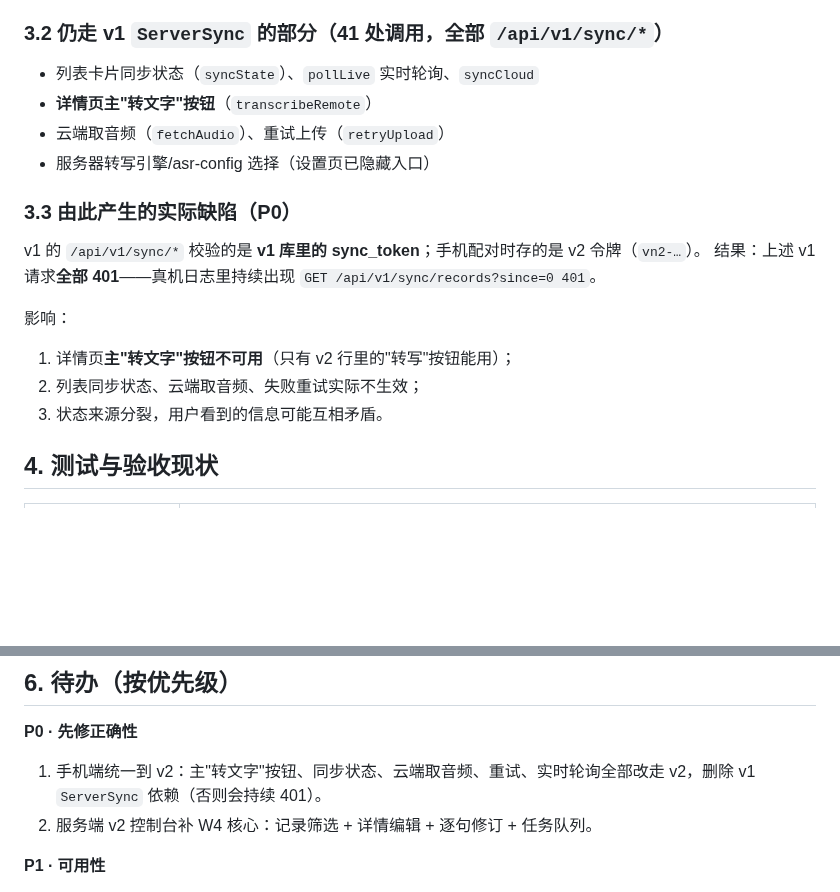
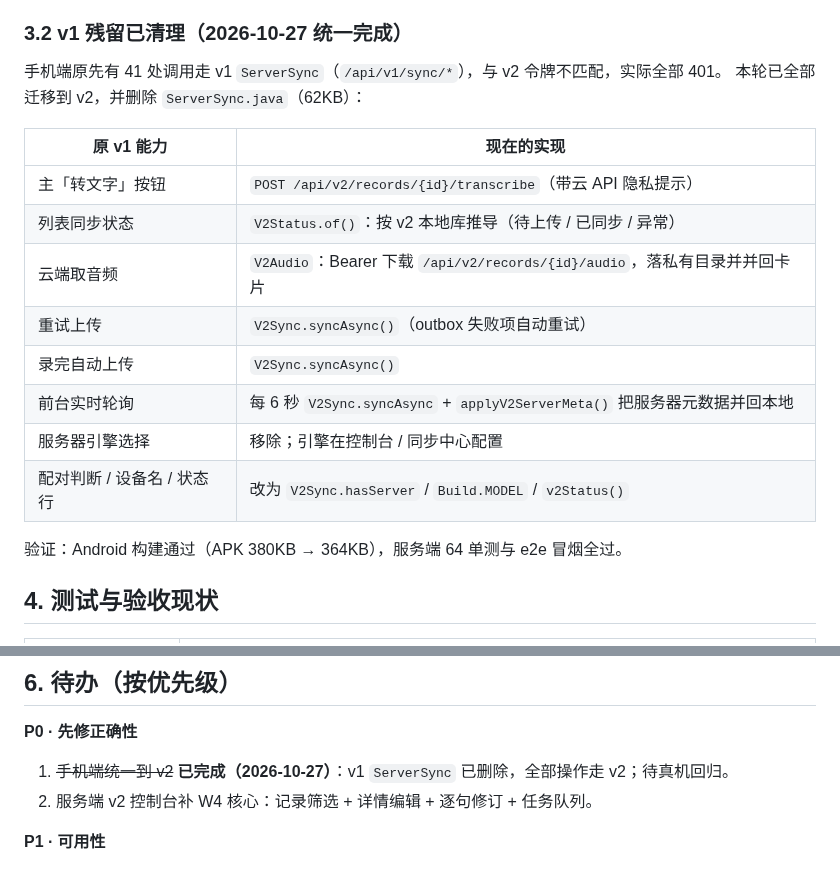
Before and after one commit to youli42/voxnote, a Markdown page: docs/总览/现状总览.md, 2 parts joined by grey strips. Rendered like a GitHub page; blank space fills up the shorter version.

```diff
--- a/docs/总览/现状总览.md
+++ b/docs/总览/现状总览.md
@@ -46,23 +46,23 @@
 - 详情页：v2 转写按钮、v2 生效稿显示、导出 md/srt、波形播放、自动连播
 - 设置页：状态/扫码配对/同步中心/立即同步/测试连接 均走 v2
 
-### 3.2 仍走 v1 `ServerSync` 的部分（41 处调用，全部 `/api/v1/sync/*`）
+### 3.2 v1 残留已清理（2026-10-27 统一完成）
 
-- 列表卡片同步状态（`syncState`）、`pollLive` 实时轮询、`syncCloud`
-- **详情页主"转文字"按钮**（`transcribeRemote`）
-- 云端取音频（`fetchAudio`）、重试上传（`retryUpload`）
-- 服务器转写引擎/asr-config 选择（设置页已隐藏入口）
+手机端原先有 41 处调用走 v1 `ServerSync`（`/api/v1/sync/*`），与 v2 令牌不匹配，实际全部 401。
+本轮已全部迁移到 v2，并删除 `ServerSync.java`（62KB）：
 
-### 3.3 由此产生的实际缺陷（P0）
+| 原 v1 能力 | 现在的实现 |
+| --- | --- |
+| 主「转文字」按钮 | `POST /api/v2/records/{id}/transcribe`（带云 API 隐私提示） |
+| 列表同步状态 | `V2Status.of()`：按 v2 本地库推导（待上传 / 已同步 / 异常） |
+| 云端取音频 | `V2Audio`：Bearer 下载 `/api/v2/records/{id}/audio`，落私有目录并并回卡片 |
+| 重试上传 | `V2Sync.syncAsync()`（outbox 失败项自动重试） |
+| 录完自动上传 | `V2Sync.syncAsync()` |
+| 前台实时轮询 | 每 6 秒 `V2Sync.syncAsync` + `applyV2ServerMeta()` 把服务器元数据并回本地 |
+| 服务器引擎选择 | 移除；引擎在控制台 / 同步中心配置 |
+| 配对判断 / 设备名 / 状态行 | 改为 `V2Sync.hasServer` / `Build.MODEL` / `v2Status()` |
 
-v1 的 `/api/v1/sync/*` 校验的是 **v1 库里的 sync_token**；手机配对时存的是 v2 令牌（`vn2-…`）。
-结果：上述 v1 请求**全部 401**——真机日志里持续出现 `GET /api/v1/sync/records?since=0 401`。
-
-影响：
-
-1. 详情页**主"转文字"按钮不可用**（只有 v2 行里的"转写"按钮能用）；
-2. 列表同步状态、云端取音频、失败重试实际不生效；
-3. 状态来源分裂，用户看到的信息可能互相矛盾。
+验证：Android 构建通过（APK 380KB → 364KB），服务端 64 单测与 e2e 冒烟全过。
 
 ## 4. 测试与验收现状
 
@@ -92,7 +92,7 @@ DoD 9 项中 **8 项已勾选**，仅剩"锁屏录音 10 分钟完整 + 来电
 
 **P0 · 先修正确性**
 
-1. 手机端统一到 v2：主"转文字"按钮、同步状态、云端取音频、重试、实时轮询全部改走 v2，删除 v1 `ServerSync` 依赖（否则会持续 401）。
+1. ~~手机端统一到 v2~~ **已完成（2026-10-27）**：v1 `ServerSync` 已删除，全部操作走 v2；待真机回归。
 2. 服务端 v2 控制台补 W4 核心：记录筛选 + 详情编辑 + 逐句修订 + 任务队列。
 
 **P1 · 可用性**
```
Also changed, not shown: docs/计划/进度记录.md (+23 -0 lines).
